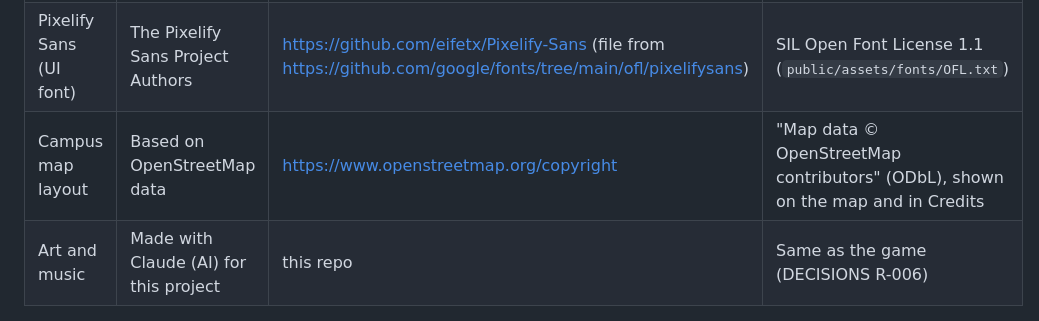
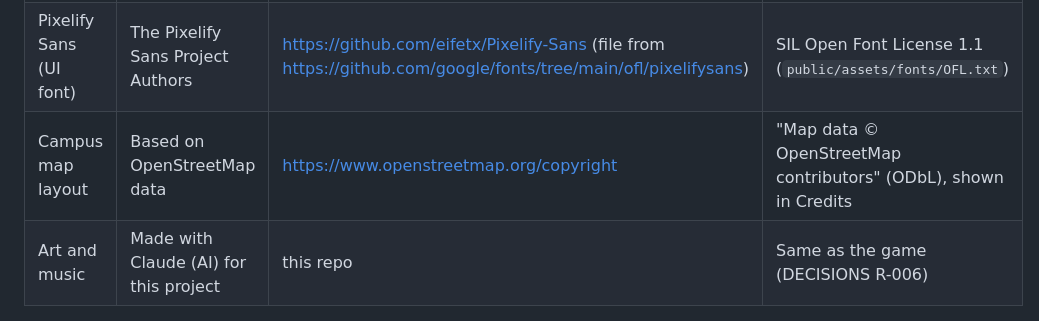
Before and after one commit to MaryRuth17/uni-series, a Markdown page: CREDITS.md, the part around the change. Drawn GitHub-style.

```diff
--- a/CREDITS.md
+++ b/CREDITS.md
@@ -9,7 +9,7 @@ screen shows the same list (SPEC §13).
 |---|---|---|---|
 | Phaser 4 (game engine) | Richard Davey, Phaser Studio Inc. | https://phaser.io | MIT (notice below) |
 | Pixelify Sans (UI font) | The Pixelify Sans Project Authors | https://github.com/eifetx/Pixelify-Sans (file from https://github.com/google/fonts/tree/main/ofl/pixelifysans) | SIL Open Font License 1.1 (`public/assets/fonts/OFL.txt`) |
-| Campus map layout | Based on OpenStreetMap data | https://www.openstreetmap.org/copyright | "Map data © OpenStreetMap contributors" (ODbL), shown on the map and in Credits |
+| Campus map layout | Based on OpenStreetMap data | https://www.openstreetmap.org/copyright | "Map data © OpenStreetMap contributors" (ODbL), shown in Credits |
 | Art and music | Made with Claude (AI) for this project | this repo | Same as the game (DECISIONS R-006) |
 
 ## Phaser license
```
Also changed, not shown: DECISIONS.md (+7 -0 lines), public/assets/map/map_jeep.png, public/assets/map/map_ubelt.png, 9 other files.
